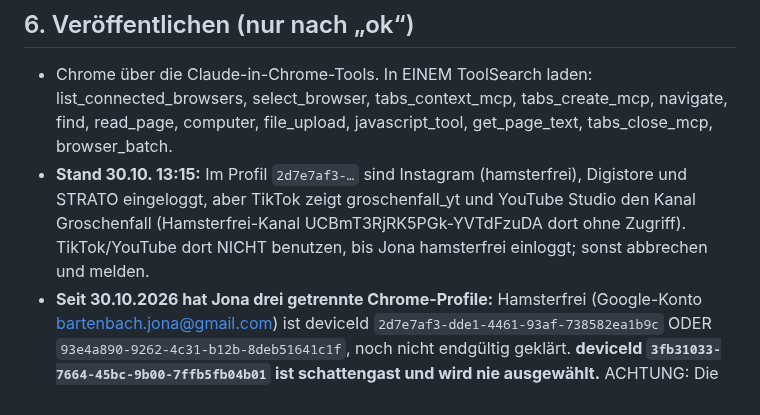
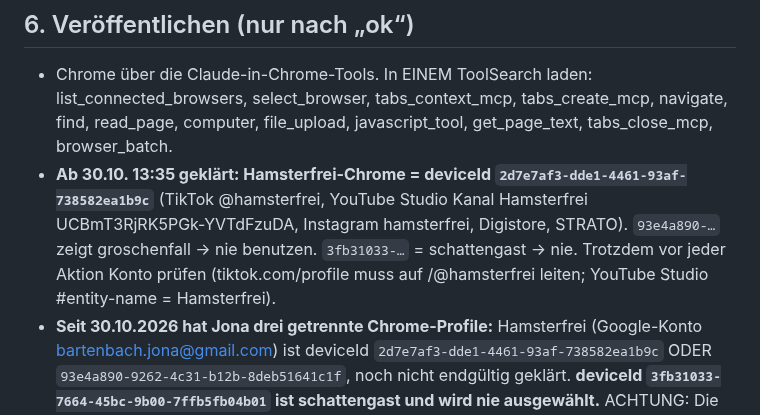
Before and after one commit to bartenbachjona-tech/hamsterfrei-studio, a Markdown page: docs/PRODUKTION.md, the part around the change. Rendered like a GitHub page.

Commit message:
Produktion: Hamsterfrei-Chrome eindeutig 2d7e7af3
Co-Authored-By: Claude Opus 5.5 <noreply@anthropic.com>
Claude-Session: https://claude.ai/code/session_01PvEEBvsRTpWn8tQ7MX5BP5

```diff
--- a/docs/PRODUKTION.md
+++ b/docs/PRODUKTION.md
@@ -41,7 +41,7 @@ Zuerst lesen: `docs/KANAL_REGELN.md` (geht immer vor), `docs/THEMEN.md`, `state/
 
 ## 6. Veröffentlichen (nur nach „ok“)
 - Chrome über die Claude-in-Chrome-Tools. In EINEM ToolSearch laden: list_connected_browsers, select_browser, tabs_context_mcp, tabs_create_mcp, navigate, find, read_page, computer, file_upload, javascript_tool, get_page_text, tabs_close_mcp, browser_batch.
-- **Stand 30.10. 13:15:** Im Profil `2d7e7af3-…` sind Instagram (hamsterfrei), Digistore und STRATO eingeloggt, aber TikTok zeigt groschenfall_yt und YouTube Studio den Kanal Groschenfall (Hamsterfrei-Kanal UCBmT3RjRK5PGk-YVTdFzuDA dort ohne Zugriff). TikTok/YouTube dort NICHT benutzen, bis Jona hamsterfrei einloggt; sonst abbrechen und melden.
+- **Ab 30.10. 13:35 geklärt: Hamsterfrei-Chrome = deviceId `2d7e7af3-dde1-4461-93af-738582ea1b9c`** (TikTok @hamsterfrei, YouTube Studio Kanal Hamsterfrei UCBmT3RjRK5PGk-YVTdFzuDA, Instagram hamsterfrei, Digistore, STRATO). `93e4a890-…` zeigt groschenfall → nie benutzen. `3fb31033-…` = schattengast → nie. Trotzdem vor jeder Aktion Konto prüfen (tiktok.com/profile muss auf /@hamsterfrei leiten; YouTube Studio #entity-name = Hamsterfrei).
 - **Seit 30.10.2026 hat Jona drei getrennte Chrome-Profile:** Hamsterfrei (Google-Konto bartenbach.jona@gmail.com) ist deviceId `2d7e7af3-dde1-4461-93af-738582ea1b9c` ODER `93e4a890-9262-4c31-b12b-8deb51641c1f`, noch nicht endgültig geklärt. **deviceId `3fb31033-7664-45bc-9b00-7ffb5fb04b01` ist schattengast und wird nie ausgewählt.** ACHTUNG: Die Anzeigenamen „Browser 1/2/3“ wechseln bei jedem Neustart – nur nach deviceId gehen! Benutzt wird nur der der beiden, in dem die Kontoprüfung `hamsterfrei` ergibt; stand 30.10. 01:35 zeigten beide noch groschenfall_yt. Die beiden anderen Profile gehören groschenfall bzw. schattengast und werden **nie** ausgewählt, nicht einmal zum Nachschauen. Mit `select_browser` gezielt per deviceId wählen (nicht switch_browser). Fehlt es in `list_connected_browsers` oder hat sich die Zuordnung geändert: nichts tun, Jona per Push melden.
 - Danach trotzdem immer das Konto prüfen (unten). Zeigt TikTok/Instagram/YouTube dort ein anderes Konto als hamsterfrei: sofort Tab schließen, nichts lesen oder klicken, Jona melden.
 - Browser wählen, in dem TikTok das Konto **hamsterfrei** zeigt: `fetch('https://www.tiktok.com/passport/web/account/info/?aid=1988').then(r=>r.json())` → username muss `hamsterfrei` sein. Falls JS blockiert: tiktok.com/profile öffnen und auf @hamsterfrei prüfen. Ein Browser mit groschenfall_yt oder schattengast wird nie benutzt.
```
